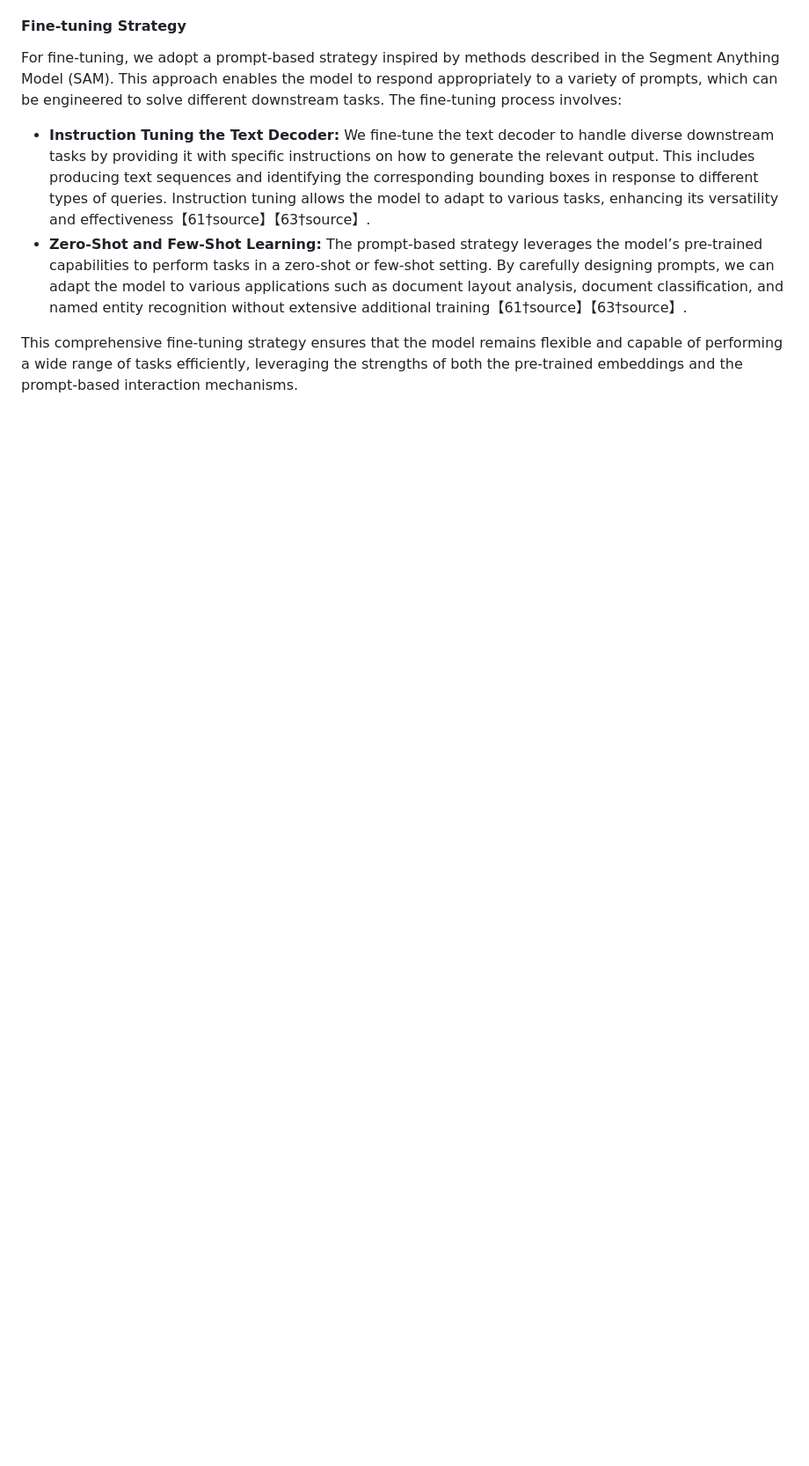
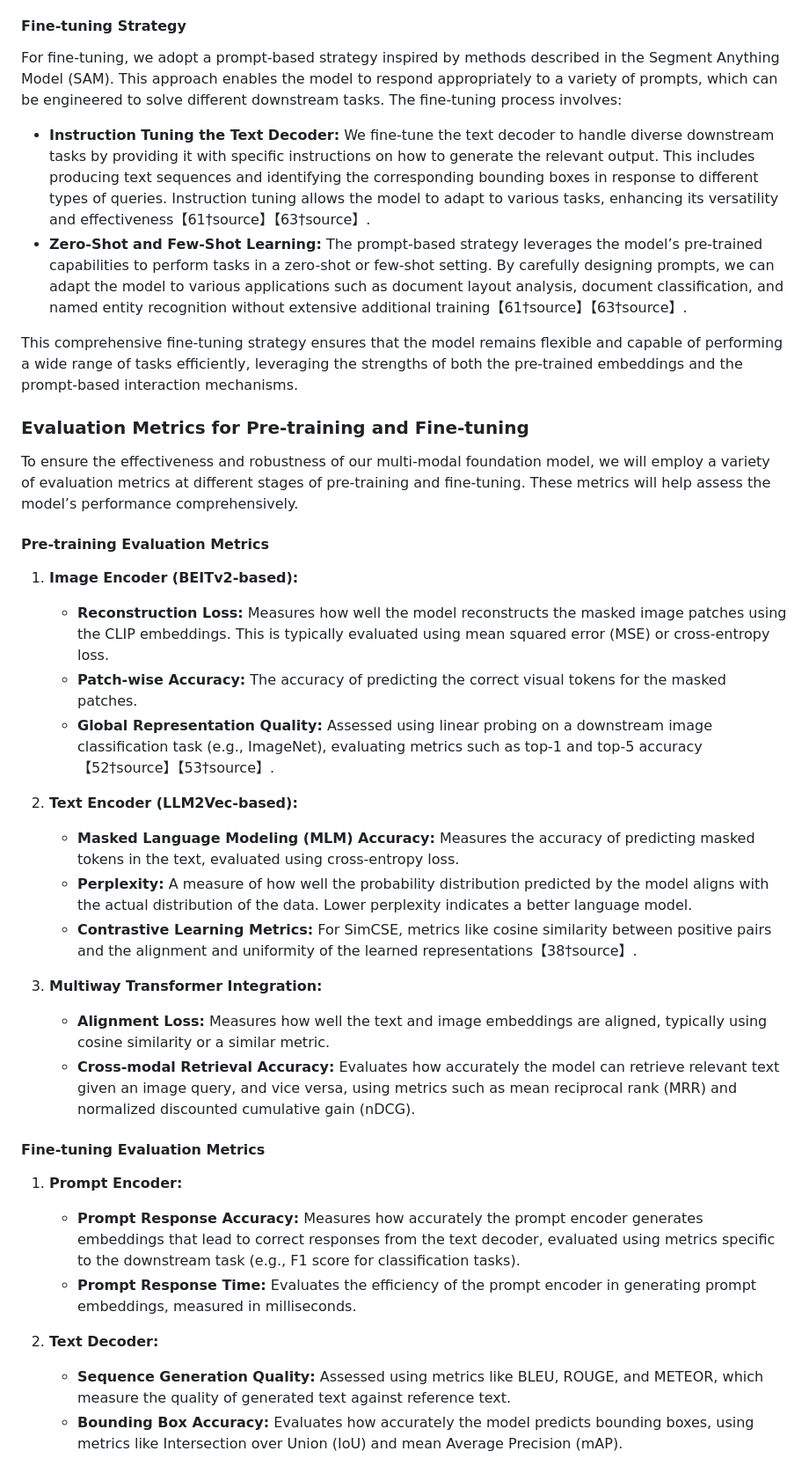
Before and after one commit to das-projects/Rhine, a Markdown page: README.md, the part around one of its changes. Shown at 88% size. Rendered like a GitHub page; blank space fills up the shorter version.

Commit message:
evaluation metrics

```diff
--- a/README.md
+++ b/README.md
@@ -226,3 +226,33 @@ For fine-tuning, we adopt a prompt-based strategy inspired by methods described
 
 This comprehensive fine-tuning strategy ensures that the model remains flexible and capable of performing a wide range of tasks efficiently, leveraging the strengths of both the pre-trained embeddings and the prompt-based interaction mechanisms.
 
+### Evaluation Metrics for Pre-training and Fine-tuning
+
+To ensure the effectiveness and robustness of our multi-modal foundation model, we will employ a variety of evaluation metrics at different stages of pre-training and fine-tuning. These metrics will help assess the model’s performance comprehensively.
+
+#### Pre-training Evaluation Metrics
+
+1. **Image Encoder (BEITv2-based):**
+   - **Reconstruction Loss:** Measures how well the model reconstructs the masked image patches using the CLIP embeddings. This is typically evaluated using mean squared error (MSE) or cross-entropy loss.
+   - **Patch-wise Accuracy:** The accuracy of predicting the correct visual tokens for the masked patches.
+   - **Global Representation Quality:** Assessed using linear probing on a downstream image classification task (e.g., ImageNet), evaluating metrics such as top-1 and top-5 accuracy【52†source】【53†source】.
+
+2. **Text Encoder (LLM2Vec-based):**
+   - **Masked Language Modeling (MLM) Accuracy:** Measures the accuracy of predicting masked tokens in the text, evaluated using cross-entropy loss.
+   - **Perplexity:** A measure of how well the probability distribution predicted by the model aligns with the actual distribution of the data. Lower perplexity indicates a better language model.
+   - **Contrastive Learning Metrics:** For SimCSE, metrics like cosine similarity between positive pairs and the alignment and uniformity of the learned representations【38†source】.
+
+3. **Multiway Transformer Integration:**
+   - **Alignment Loss:** Measures how well the text and image embeddings are aligned, typically using cosine similarity or a similar metric.
+   - **Cross-modal Retrieval Accuracy:** Evaluates how accurately the model can retrieve relevant text given an image query, and vice versa, using metrics such as mean reciprocal rank (MRR) and normalized discounted cumulative gain (nDCG).
+
+#### Fine-tuning Evaluation Metrics
+
+1. **Prompt Encoder:**
+   - **Prompt Response Accuracy:** Measures how accurately the prompt encoder generates embeddings that lead to correct responses from the text decoder, evaluated using metrics specific to the downstream task (e.g., F1 score for classification tasks).
+   - **Prompt Response Time:** Evaluates the efficiency of the prompt encoder in generating prompt embeddings, measured in milliseconds.
+
+2. **Text Decoder:**
+   - **Sequence Generation Quality:** Assessed using metrics like BLEU, ROUGE, and METEOR, which measure the quality of generated text against reference text.
+   - **Bounding Box Accuracy:** Evaluates how accurately the model predicts bounding boxes, using metrics like Intersection over Union (IoU) and mean Average Precision (mAP).
+
```
Also changed, not shown: other parts of README.md (+15 -0 lines).
